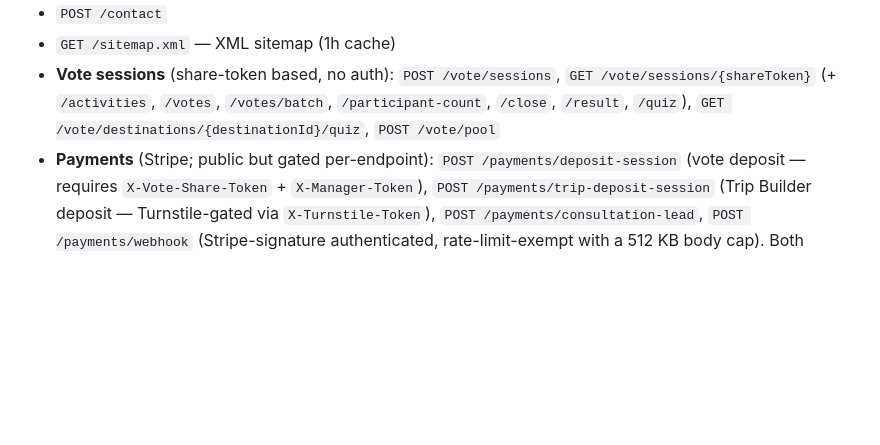
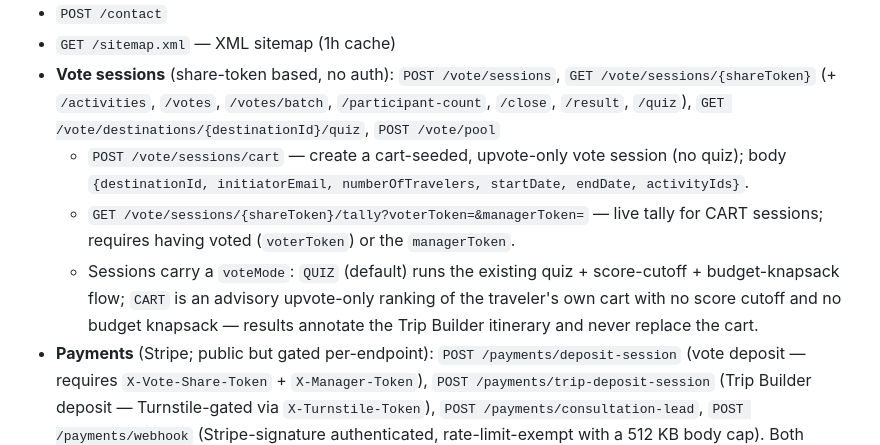
Before and after one commit to bezgolovyponch/myhive-travel-app, a Markdown page: README.md, the part around the change. Drawn GitHub-style; blank space fills up the shorter version.

Commit message:
docs: document cart vote flow endpoints and mark spec implemented

```diff
--- a/README.md
+++ b/README.md
@@ -52,6 +52,13 @@ myhive-react-app/        React 19, CRA, BrowserRouter, Bootstrap 5
 - **Vote sessions** (share-token based, no auth): `POST /vote/sessions`, `GET /vote/sessions/{shareToken}`
   (+ `/activities`, `/votes`, `/votes/batch`, `/participant-count`, `/close`, `/result`, `/quiz`),
   `GET /vote/destinations/{destinationId}/quiz`, `POST /vote/pool`
+  - `POST /vote/sessions/cart` — create a cart-seeded, upvote-only vote session (no quiz); body
+    `{destinationId, initiatorEmail, numberOfTravelers, startDate, endDate, activityIds}`.
+  - `GET /vote/sessions/{shareToken}/tally?voterToken=&managerToken=` — live tally for CART sessions;
+    requires having voted (`voterToken`) or the `managerToken`.
+  - Sessions carry a `voteMode`: `QUIZ` (default) runs the existing quiz + score-cutoff + budget-knapsack
+    flow; `CART` is an advisory upvote-only ranking of the traveler's own cart with no score cutoff and no
+    budget knapsack — results annotate the Trip Builder itinerary and never replace the cart.
 - **Payments** (Stripe; public but gated per-endpoint): `POST /payments/deposit-session` (vote deposit —
   requires `X-Vote-Share-Token` + `X-Manager-Token`), `POST /payments/trip-deposit-session` (Trip Builder
   deposit — Turnstile-gated via `X-Turnstile-Token`), `POST /payments/consultation-lead`,
```
Also changed, not shown: 1 other file.
